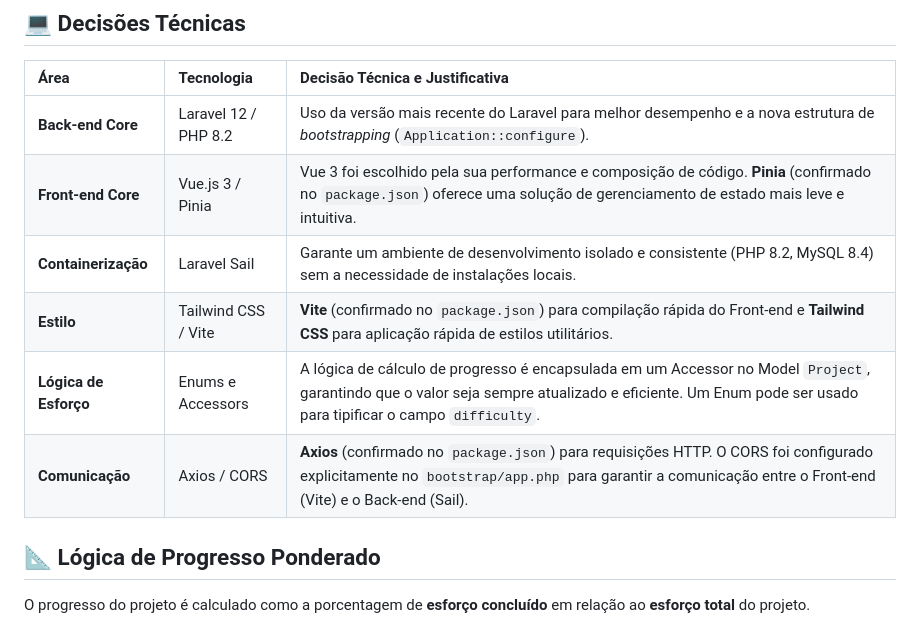
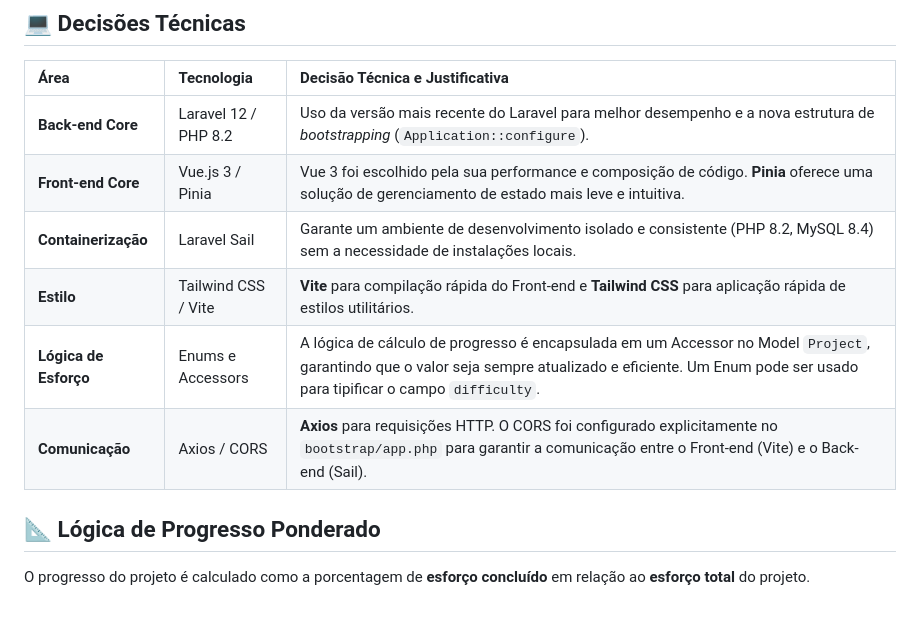
Before and after one commit to AndreGava/gerenciador-projetos-laravel-vue, a Markdown page: README.md, the part around the change. Rendered like a GitHub page.

Commit message:
fix -> correção de ajustes no texto do README.md

```diff
--- a/README.md
+++ b/README.md
@@ -32,11 +32,11 @@ A principal lógica de negócio implementada é o cálculo do progresso de um pr
 | Área | Tecnologia | Decisão Técnica e Justificativa |
 | :--- | :--- | :--- |
 | **Back-end Core** | Laravel 12 / PHP 8.2 | Uso da versão mais recente do Laravel para melhor desempenho e a nova estrutura de *bootstrapping* (`Application::configure`). |
-| **Front-end Core** | Vue.js 3 / Pinia | Vue 3 foi escolhido pela sua performance e composição de código. **Pinia** (confirmado no `package.json`) oferece uma solução de gerenciamento de estado mais leve e intuitiva. |
+| **Front-end Core** | Vue.js 3 / Pinia | Vue 3 foi escolhido pela sua performance e composição de código. **Pinia**  oferece uma solução de gerenciamento de estado mais leve e intuitiva. |
 | **Containerização** | Laravel Sail | Garante um ambiente de desenvolvimento isolado e consistente (PHP 8.2, MySQL 8.4) sem a necessidade de instalações locais. |
-| **Estilo** | Tailwind CSS / Vite | **Vite** (confirmado no `package.json`) para compilação rápida do Front-end e **Tailwind CSS** para aplicação rápida de estilos utilitários. |
+| **Estilo** | Tailwind CSS / Vite | **Vite**  para compilação rápida do Front-end e **Tailwind CSS** para aplicação rápida de estilos utilitários. |
 | **Lógica de Esforço** | Enums e Accessors | A lógica de cálculo de progresso é encapsulada em um Accessor no Model `Project`, garantindo que o valor seja sempre atualizado e eficiente. Um Enum pode ser usado para tipificar o campo `difficulty`. |
-| **Comunicação** | Axios / CORS | **Axios** (confirmado no `package.json`) para requisições HTTP. O CORS foi configurado explicitamente no `bootstrap/app.php` para garantir a comunicação entre o Front-end (Vite) e o Back-end (Sail). |
+| **Comunicação** | Axios / CORS | **Axios** para requisições HTTP. O CORS foi configurado explicitamente no `bootstrap/app.php` para garantir a comunicação entre o Front-end (Vite) e o Back-end (Sail). |
 
 ## 📐 Lógica de Progresso Ponderado
 
```
